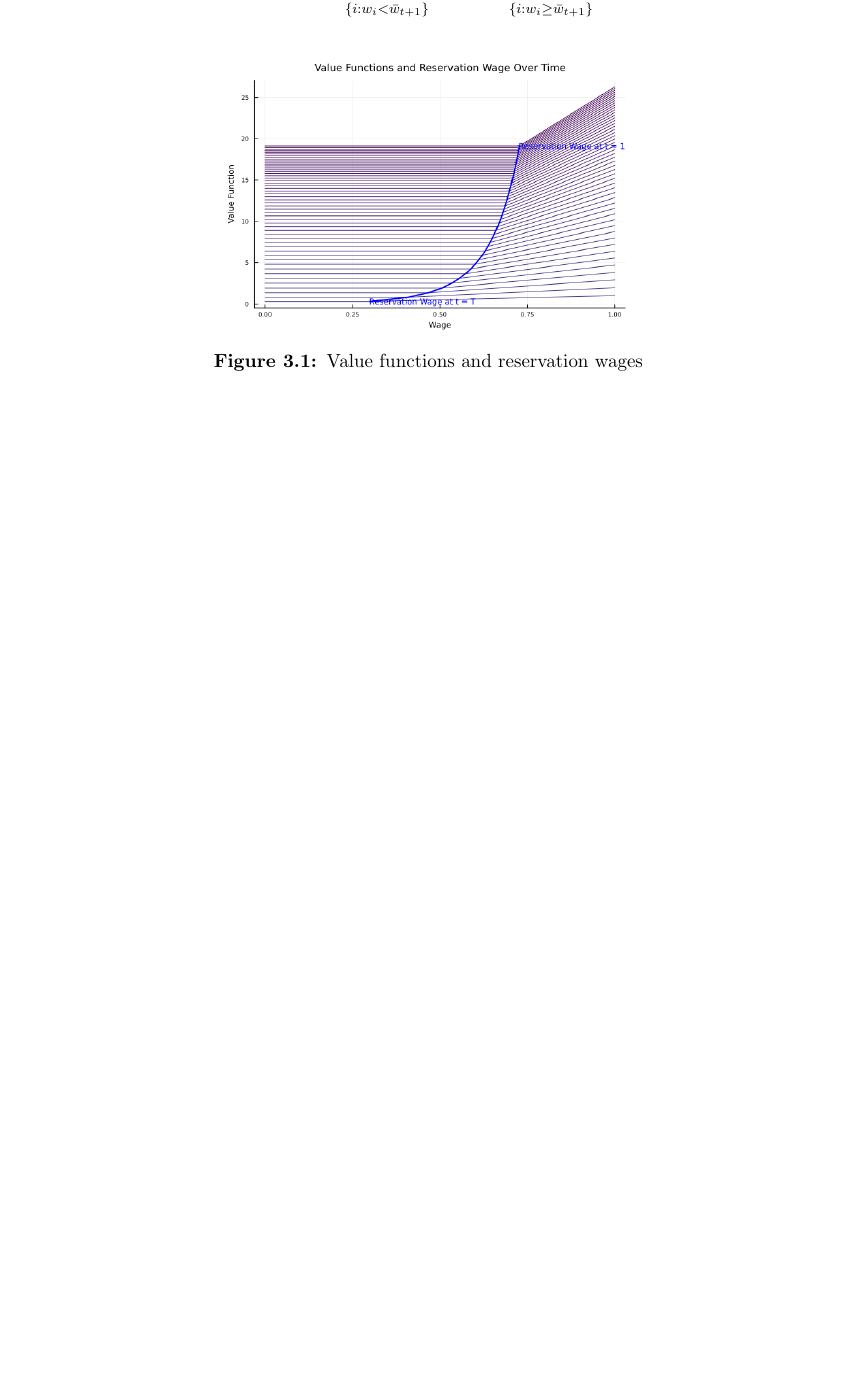
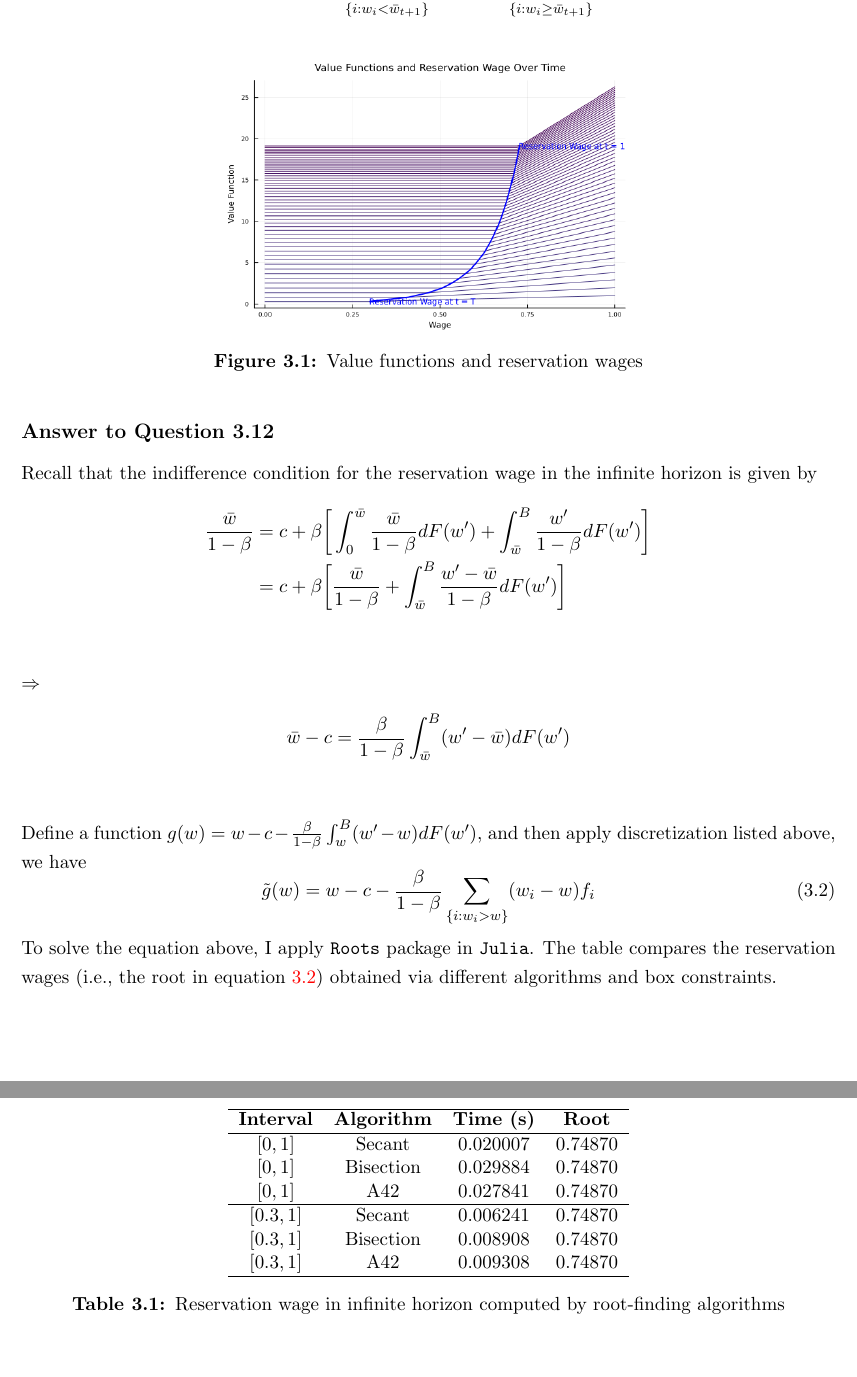
Before and after one commit to BillJunbiaoChen/GA1025_MacroTheory, a LaTeX problem sheet (ProblemSets/PS1.tex): part of page 9 of 9 before the commit and two parts of pages 9 and 10 of 10 after it, the two joined at a grey line, cut so that both start at the same text, the shorter picture padded with empty space. Compiled offline with pdfLaTeX.

Commit message:
committed WIP

```diff
--- a/ProblemSets/PS1.tex
+++ b/ProblemSets/PS1.tex
@@ -464,6 +464,47 @@ E[v_{t+1}(w')] = \sum_{\{i: w_i < \bar{w}_{t+1} \}}\bar{w}_{t+1} f_i + \sum_{\{i
   \caption{Value functions and reservation wages}
 \end{figure}
 
+
+
+\subsection*{Answer to Question 3.12}
+Recall that the indifference condition for the reservation wage in the infinite horizon is given by
+\begin{align*}
+  \frac{\bar{w}}{1 - \beta} & = c + \beta \bigg[\int_{0}^{\bar{w}} \frac{\bar{w}}{1 - \beta} dF(w') + \int_{\bar{w}}^B \frac{w'}{1 - \beta} dF(w') \bigg] \\
+  & = c + \beta \bigg[\frac{\bar{w}}{1 - \beta} + \int_{\bar{w}}^B \frac{w' - \bar{w}}{1 - \beta} dF(w') \bigg] \\
+\end{align*}
+$\Rightarrow$
+\begin{align*}
+  \bar{w} - c = \frac{\beta}{1 - \beta}  \int_{\bar{w}}^B (w' - \bar{w}) dF(w') \\
+\end{align*}
+Define a function $g(w) = w - c - \frac{\beta}{1 - \beta}  \int_{w}^B (w' - w) dF(w')$, and then
+apply discretization listed above, we have
+\begin{equation}
+  \label{eqn:discretized_g}
+  \tilde{g}(w) = w - c - \frac{\beta}{1 - \beta} \sum_{\{i: w_i > w \}} (w_i - w) f_i
+\end{equation}
+To solve the equation above, I apply \texttt{Roots} package in \texttt{Julia}.
+The table compares the reservation wages (i.e., the root in equation~\ref{eqn:discretized_g}) obtained via different algorithms and box constraints.
+
+\begin{table}[h!]
+\centering
+\begin{tabular}{cccc}
+\hline
+\textbf{Interval} & \textbf{Algorithm} & \textbf{Time (s)} & \textbf{Root} \\
+\hline
+$[0,1]$ & Secant & 0.020007 & 0.74870  \\
+$[0,1]$ & Bisection & 0.029884 & 0.74870  \\
+$[0,1]$ & A42 & 0.027841 & 0.74870  \\
+\hline
+$[0.3,1]$ & Secant & 0.006241 & 0.74870  \\
+$[0.3,1]$ & Bisection & 0.008908 & 0.74870  \\
+$[0.3,1]$ & A42 & 0.009308 & 0.74870  \\
+\hline
+\end{tabular}
+\caption{Reservation wage in infinite horizon computed by root-finding algorithms}
+\label{tab:root_finding_results}
+\end{table}
+
+
 %% =========== %% ========= %%
 \bibliography{../bib/references.bib}
 
```
Also changed, not shown: ProblemSets/PS1.pdf, 1 other file.
